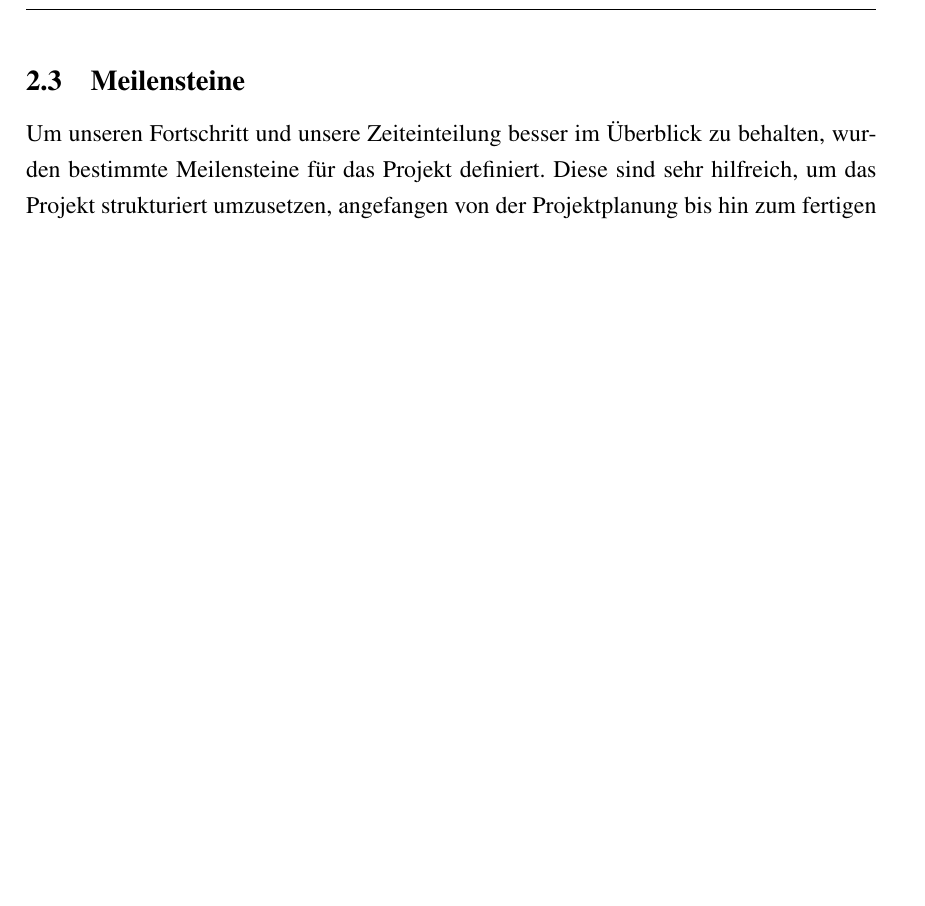
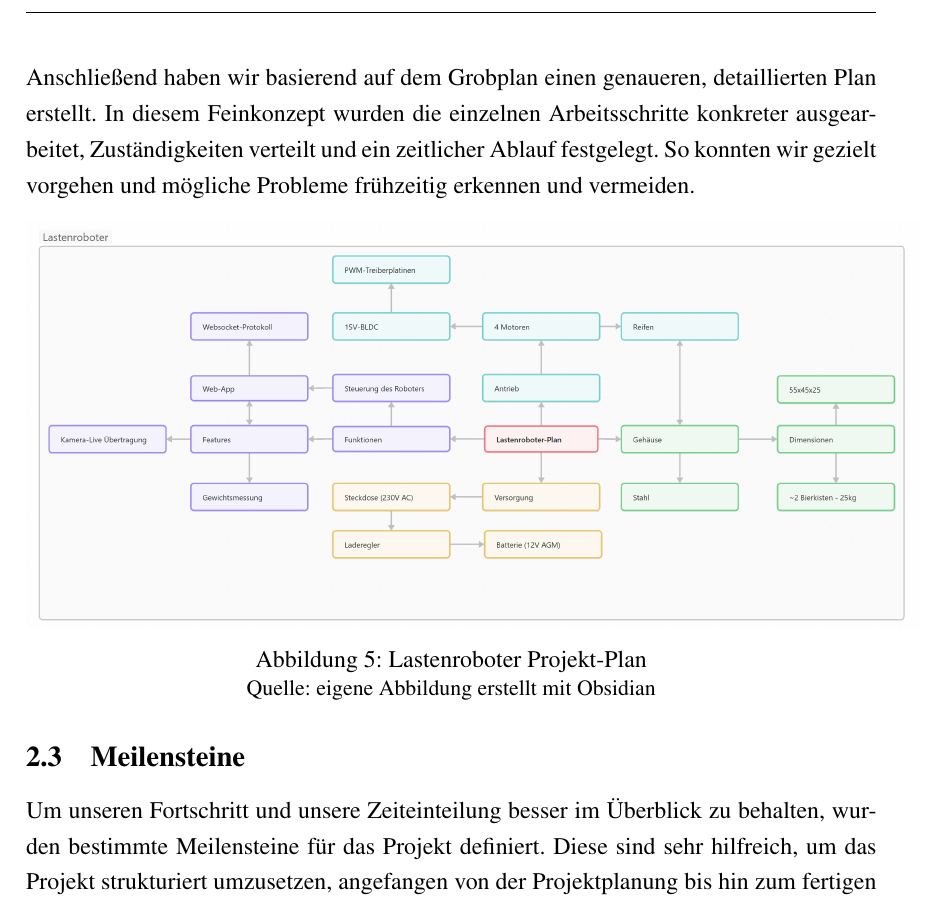
Before and after one commit to Sparify/Carybot, a LaTeX thesis (LaTex/diplomarbeit_lastenroboter.tex): part of page 11 of 127 before the commit and part of page 11 of 128 after it, cut at the place of the change, the shorter picture padded with empty space. Compiled offline with pdfLaTeX.

Commit message:
plan geupdatet

```diff
--- a/LaTex/diplomarbeit_lastenroboter.tex
+++ b/LaTex/diplomarbeit_lastenroboter.tex
@@ -188,3 +188,14 @@
+		Anschließend haben wir basierend auf dem Grobplan einen genaueren, detaillierten Plan erstellt. In diesem Feinkonzept wurden die einzelnen Arbeitsschritte konkreter ausgearbeitet, Zuständigkeiten verteilt und ein zeitlicher Ablauf festgelegt. So konnten wir gezielt vorgehen und mögliche Probleme frühzeitig erkennen und vermeiden.
+		\begin{center}
+			\begin{minipage}{\textwidth}
+				\centering
+				\includegraphics[scale=0.21]{Pictures/lastenroboter_plan}
+				\captionof{figure}{Lastenroboter Projekt-Plan}
+				\label{fig:projekt_plan}
+				\vspace{-4pt}
+				{\small Quelle: eigene Abbildung erstellt mit Obsidian}
+			\end{minipage}
+		\end{center}
 		\subsection{Meilensteine} %Daniel
 		Um unseren Fortschritt und unsere Zeiteinteilung besser im Überblick zu behalten, wurden bestimmte Meilensteine für das Projekt definiert. Diese sind sehr hilfreich, um das Projekt strukturiert umzusetzen, angefangen von der Projektplanung bis hin zum fertigen Prototyp. \\[0.5cm]
 		Die folgenden Meilensteine wurden bei der Projektplanung definiert:
@@ -207,4 +218,5 @@
 			Funktionsfähiger Prototyp & 06.03.2025 \\
 			\hline
 		\end{longtable}
+		\newpage
 		\subsection{Kostenaufstellung} %Daniel
```
Also changed, not shown: LaTex/Pictures/lastenroboter_grobplan.png (added), LaTex/Pictures/lastenroboter_plan.png (added), LaTex/diplomarbeit_lastenroboter.tex (7 more changed lines), 6 other files.
